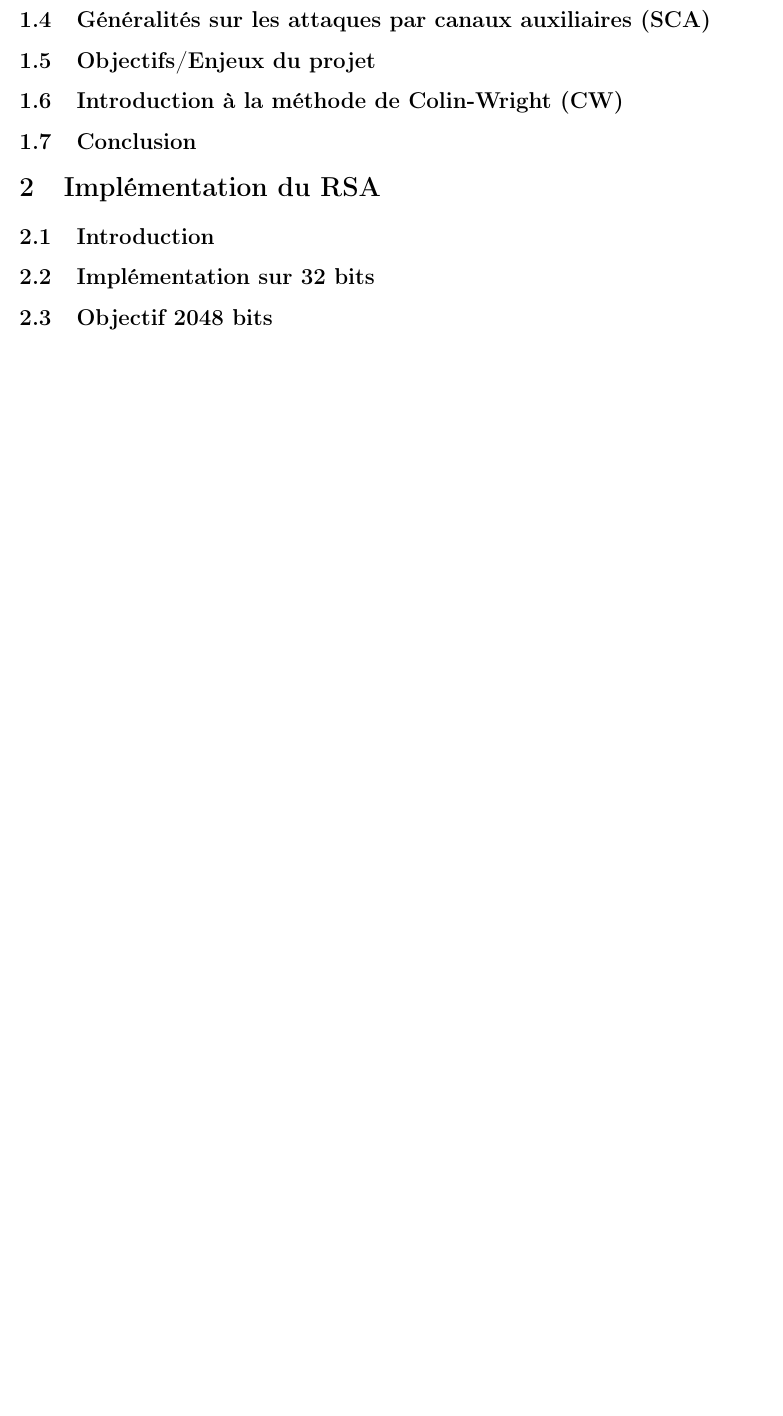
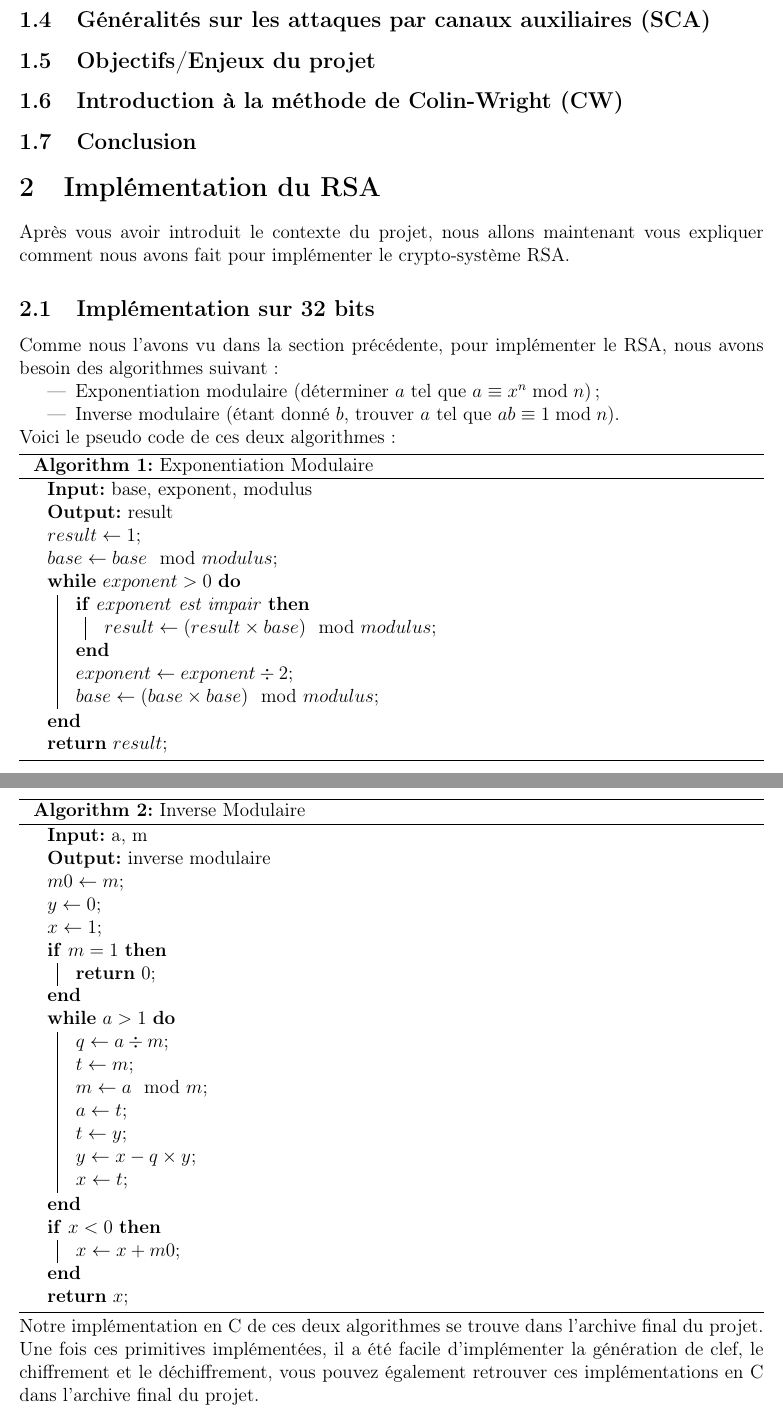
Before and after one commit to ExOP17/Power_Analysis_On_RSA_With_ChipWhisperer, a LaTeX document (survey/rapport.tex, which reads survey/sections/2_implémentation_du_rsa.tex): part of page 4 of 4 before the commit and two parts of pages 4 and 5 of 6 after it, the two joined at a grey line, cut so that both start at the same text, the shorter picture padded with empty space. Compiled offline with pdfLaTeX.

Commit message:
Debut de partie 2

```diff
--- a/survey/rapport.tex
+++ b/survey/rapport.tex
@@ -3,6 +3,7 @@
 
 % Import du template
 \usepackage{template_cr}
+\usepackage[ruled,vlined]{algorithm2e}
 
 % Définition des variables d'environnement
 \makeatletter
--- a/survey/sections/2_implémentation_du_rsa.tex
+++ b/survey/sections/2_implémentation_du_rsa.tex
@@ -1,5 +1,57 @@
-\subsection{Introduction}
+Après vous avoir introduit le contexte du projet, nous allons maintenant vous expliquer comment nous avons fait pour implémenter le crypto-système RSA.
+
 \subsection{Implémentation sur 32 bits}
+Comme nous l'avons vu dans la section précédente, pour implémenter le RSA, nous avons besoin des algorithmes suivant :
+\begin{itemize}
+	\item Exponentiation modulaire (déterminer $a$ tel que $a \equiv x^n \bmod n$);
+	\item Inverse modulaire (étant donné $b$, trouver $a$ tel que $ab \equiv 1 \bmod n$).
+\end{itemize}
+Voici le pseudo code de ces deux algorithmes :
+
+\begin{algorithm}[H]
+\SetAlgoLined
+\KwIn{base, exponent, modulus}
+\KwOut{result}
+$result \leftarrow 1$\;
+$base \leftarrow base \mod modulus$\;
+\While{$exponent > 0$}{
+  \If{$exponent$ est impair}{
+    $result \leftarrow (result \times base) \mod modulus$\;
+  }
+  $exponent \leftarrow exponent \div 2$\;
+  $base \leftarrow (base \times base) \mod modulus$\;
+}
+\KwRet{$result$}\;
+\caption{Exponentiation Modulaire}
+\end{algorithm}
+
+\begin{algorithm}[H]
+\SetAlgoLined
+\KwIn{a, m}
+\KwOut{inverse modulaire}
+$m0 \leftarrow m$\;
+$y \leftarrow 0$\;
+$x \leftarrow 1$\;
+\If{$m = 1$}{
+  \KwRet{$0$}\;
+}
+\While{$a > 1$}{
+  $q \leftarrow a \div m$\;
+  $t \leftarrow m$\;
+  $m \leftarrow a \mod m$\;
+  $a \leftarrow t$\;
+  $t \leftarrow y$\;
+  $y \leftarrow x - q \times y$\;
+  $x \leftarrow t$\;
+}
+\If{$x < 0$}{
+  $x \leftarrow x + m0$\;
+}
+\KwRet{$x$}\;
+\caption{Inverse Modulaire}
+\end{algorithm}
+Notre implémentation en C de ces deux algorithmes se trouve dans l'archive final du projet. Une fois ces primitives implémentées, il a été facile d'implémenter la génération de clef, le chiffrement et le déchiffrement, vous pouvez également retrouver ces implémentations en C dans l'archive final du projet.
+
 \subsection{Objectif 2048 bits}
 \subsection{Implémentation du big int}
 \subsection{Conclusion}
```
Also changed, not shown: survey/rapport.pdf.
